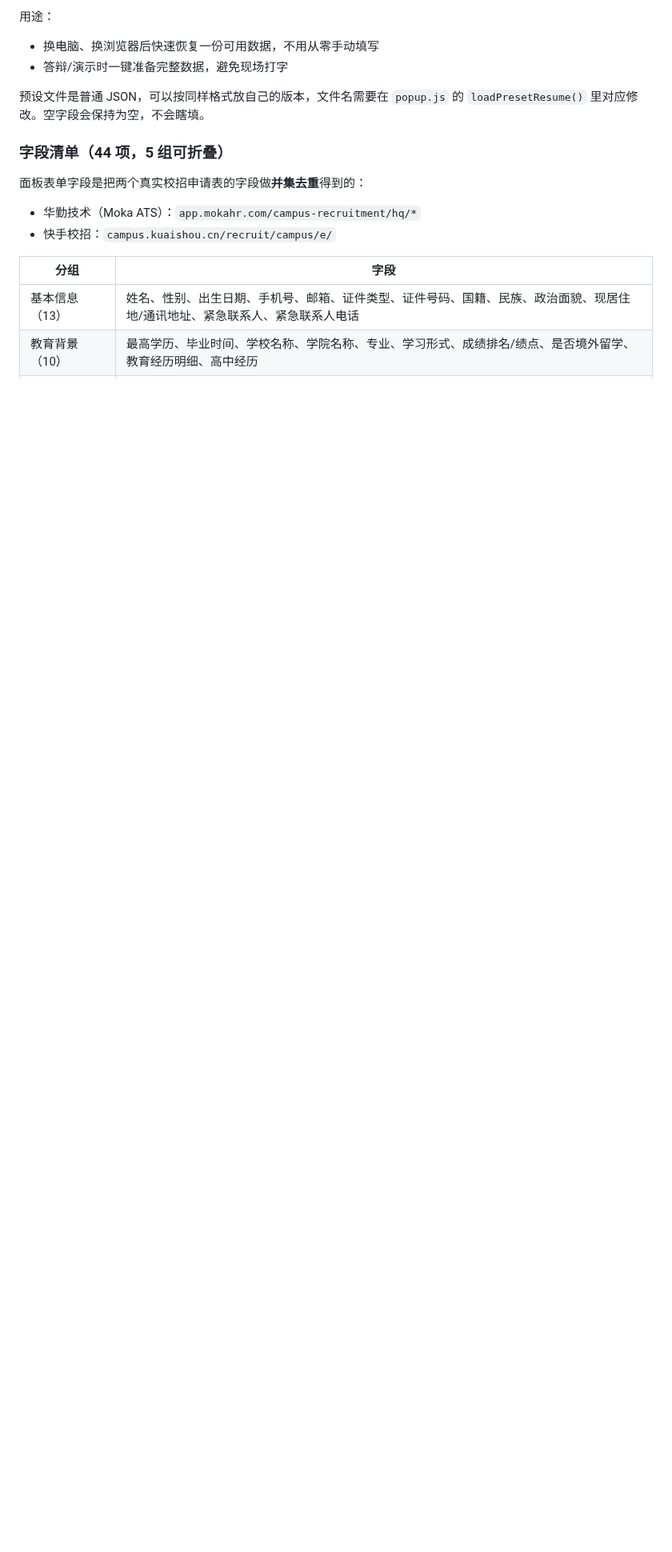
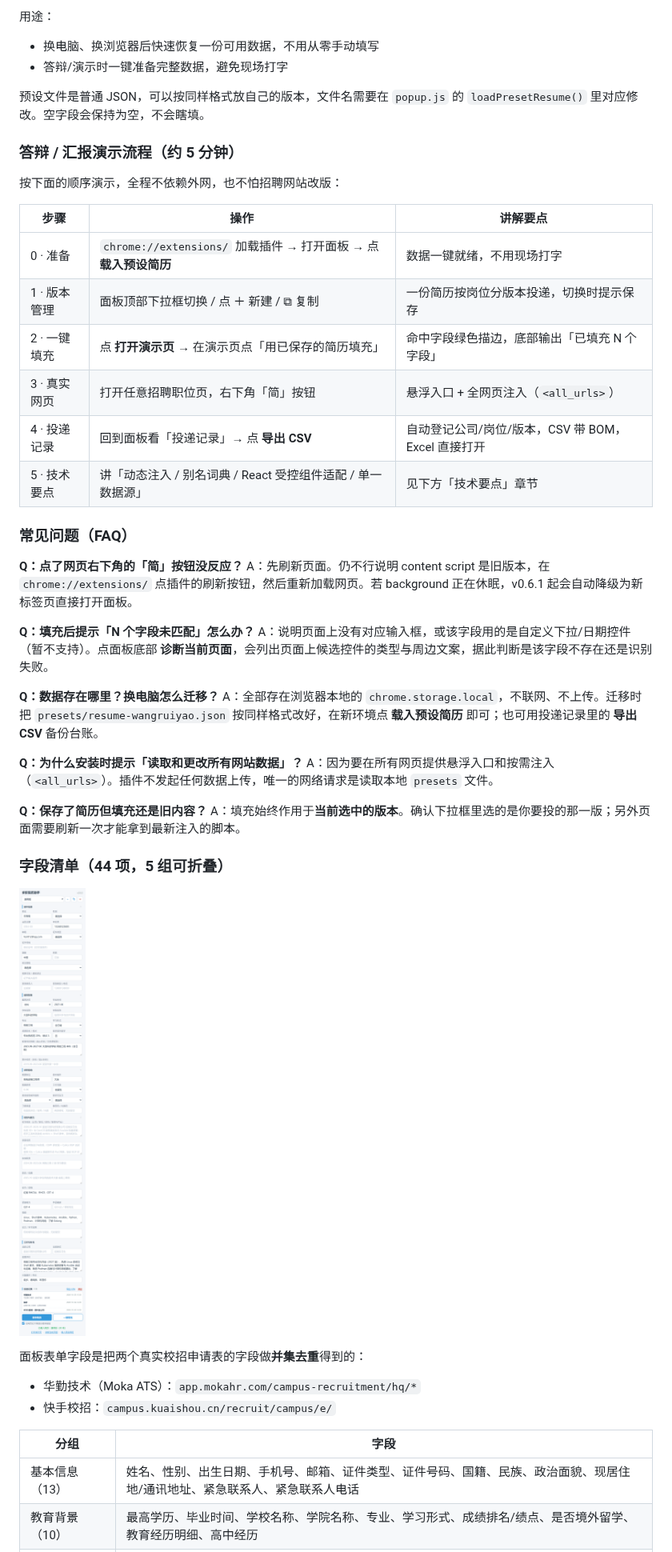
Before and after one commit to Hcir782/job-helper-extension, a Markdown page: README.md, the part around one of its changes. Shown at 80% size. Rendered like a GitHub page; pictures changed too: docs/screenshot-fields.png (added); blank space fills up the shorter version.

```diff
--- a/README.md
+++ b/README.md
@@ -102,7 +109,39 @@
 
 预设文件是普通 JSON，可以按同样格式放自己的版本，文件名需要在 `popup.js` 的 `loadPresetResume()` 里对应修改。空字段会保持为空，不会瞎填。
 
+### 答辩 / 汇报演示流程（约 5 分钟）
+
+按下面的顺序演示，全程不依赖外网，也不怕招聘网站改版：
+
+| 步骤 | 操作 | 讲解要点 |
+| --- | --- | --- |
+| 0 · 准备 | `chrome://extensions/` 加载插件 → 打开面板 → 点 **载入预设简历** | 数据一键就绪，不用现场打字 |
+| 1 · 版本管理 | 面板顶部下拉框切换 / 点 ＋ 新建 / ⧉ 复制 | 一份简历按岗位分版本投递，切换时提示保存 |
+| 2 · 一键填充 | 点 **打开演示页** → 在演示页点「用已保存的简历填充」 | 命中字段绿色描边，底部输出「已填充 N 个字段」 |
+| 3 · 真实网页 | 打开任意招聘职位页，右下角「简」按钮 | 悬浮入口 + 全网页注入（`<all_urls>`） |
+| 4 · 投递记录 | 回到面板看「投递记录」→ 点 **导出 CSV** | 自动登记公司/岗位/版本，CSV 带 BOM，Excel 直接打开 |
+| 5 · 技术要点 | 讲「动态注入 / 别名词典 / React 受控组件适配 / 单一数据源」 | 见下方「技术要点」章节 |
+
+### 常见问题（FAQ）
+
+**Q：点了网页右下角的「简」按钮没反应？**
+A：先刷新页面。仍不行说明 content script 是旧版本，在 `chrome://extensions/` 点插件的刷新按钮，然后重新加载网页。若 background 正在休眠，v0.6.1 起会自动降级为新标签页直接打开面板。
+
+**Q：填充后提示「N 个字段未匹配」怎么办？**
+A：说明页面上没有对应输入框，或该字段用的是自定义下拉/日期控件（暂不支持）。点面板底部 **诊断当前页面**，会列出页面上候选控件的类型与周边文案，据此判断是该字段不存在还是识别失败。
+
+**Q：数据存在哪里？换电脑怎么迁移？**
+A：全部存在浏览器本地的 `chrome.storage.local`，不联网、不上传。迁移时把 `presets/resume-wangruiyao.json` 按同样格式改好，在新环境点 **载入预设简历** 即可；也可用投递记录里的 **导出 CSV** 备份台账。
+
+**Q：为什么安装时提示「读取和更改所有网站数据」？**
+A：因为要在所有网页提供悬浮入口和按需注入（`<all_urls>`）。插件不发起任何数据上传，唯一的网络请求是读取本地 `presets` 文件。
+
+**Q：保存了简历但填充还是旧内容？**
+A：填充始终作用于**当前选中的版本**。确认下拉框里选的是你要投的那一版；另外页面需要刷新一次才能拿到最新注入的脚本。
+
 ### 字段清单（44 项，5 组可折叠）
+
+![全部字段展开](docs/screenshot-fields.png)
 
 面板表单字段是把两个真实校招申请表的字段做**并集去重**得到的：
 
```
Also changed, not shown: other parts of README.md (+11 -0 lines), CHANGELOG.md (added, +105 -0 lines), docs/screenshot-fill.gif (added), docs/screenshot-panel.png (added).
